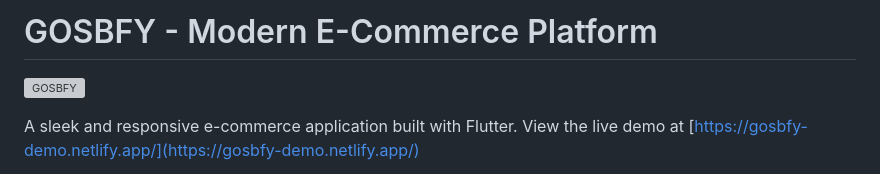
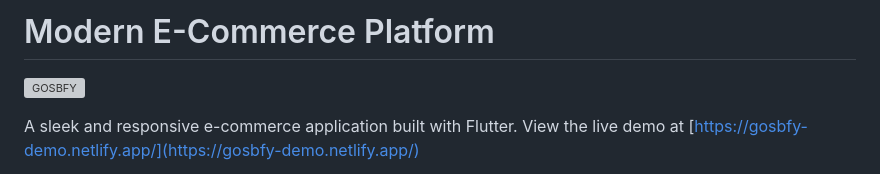
Before and after one commit to Bhargav090/gosbfy-demo, a Markdown page: README.md, the part around the change printed below. GitHub-like rendering; grey boxes are pictures that could not be loaded.

```diff
--- a/README.md
+++ b/README.md
@@ -1,4 +1,4 @@
-# GOSBFY - Modern E-Commerce Platform
+# Modern E-Commerce Platform
 
 ![GOSBFY](https://api.placeholder.com/600/200)
 
```
Also changed, not shown: other parts of README.md (+0 -8 lines).
